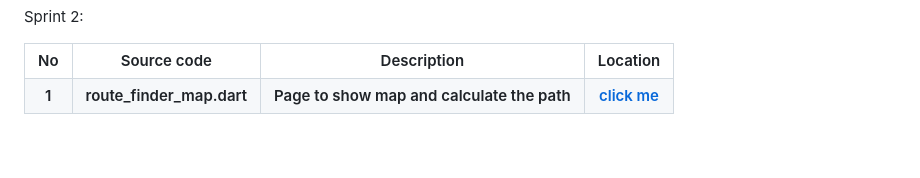
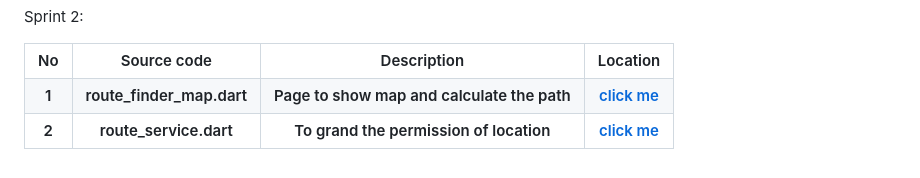
Before and after one commit to LinChongHui/PKU-APPOINTMENT-SYSTEM, a Markdown page: README.md, the part around the change. Rendered like a GitHub page.

```diff
--- a/README.md
+++ b/README.md
@@ -225,4 +225,11 @@ Sprint 2:
 <th> Page to show map and calculate the path
 <th><a href="lib/route_finder_map.dart">click me</a>
 </tr>
+
+<tr>
+<th> 2
+<th> route_service.dart
+<th> To grand the permission of location
+<th><a href="lib/route_service.dart">click me</a>
+</tr>
 </table>
```
